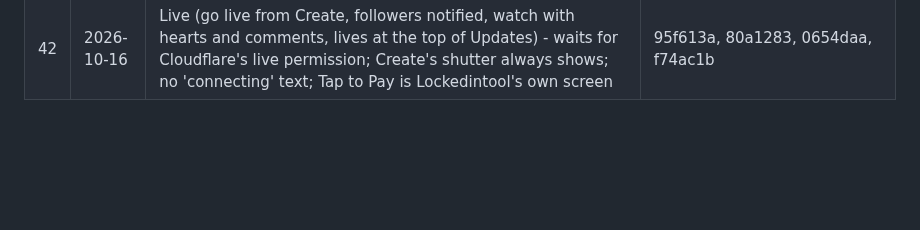
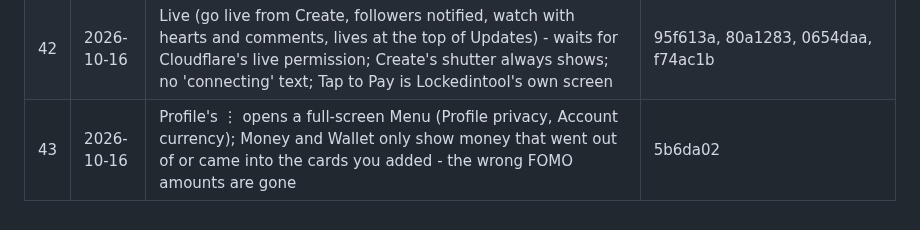
Before and after one commit to bethestoryownyourstory/story-lockedintool, a Markdown page: UPDATES.md, the part around the change. Rendered like a GitHub page; blank space fills up the shorter version.

Commit message:
UPDATES: #43
Co-Authored-By: Claude Opus 5.5 <noreply@anthropic.com>
Claude-Session: https://claude.ai/code/session_01XLn6iqczBhEJDyNN2zXKam

```diff
--- a/UPDATES.md
+++ b/UPDATES.md
@@ -48,3 +48,4 @@ commits, pushed as a new update) - nothing else changes.
 | 40 | 2026-10-16 | Highlights: tap one to watch it; your highlights show on your profile for everyone; your followers get a notification when you post a status, a post or a highlight | abeab11 |
 | 41 | 2026-10-16 | Money / Wallet: only your bank and payment apps (and bank SMS) count as payments - amounts from trading and market apps are no longer shown, and the ones already there are removed | ac319e1, d8e5bf0 |
 | 42 | 2026-10-16 | Live (go live from Create, followers notified, watch with hearts and comments, lives at the top of Updates) - waits for Cloudflare's live permission; Create's shutter always shows; no 'connecting' text; Tap to Pay is Lockedintool's own screen | 95f613a, 80a1283, 0654daa, f74ac1b |
+| 43 | 2026-10-16 | Profile's ⋮ opens a full-screen Menu (Profile privacy, Account currency); Money and Wallet only show money that went out of or came into the cards you added - the wrong FOMO amounts are gone | 5b6da02 |
```
